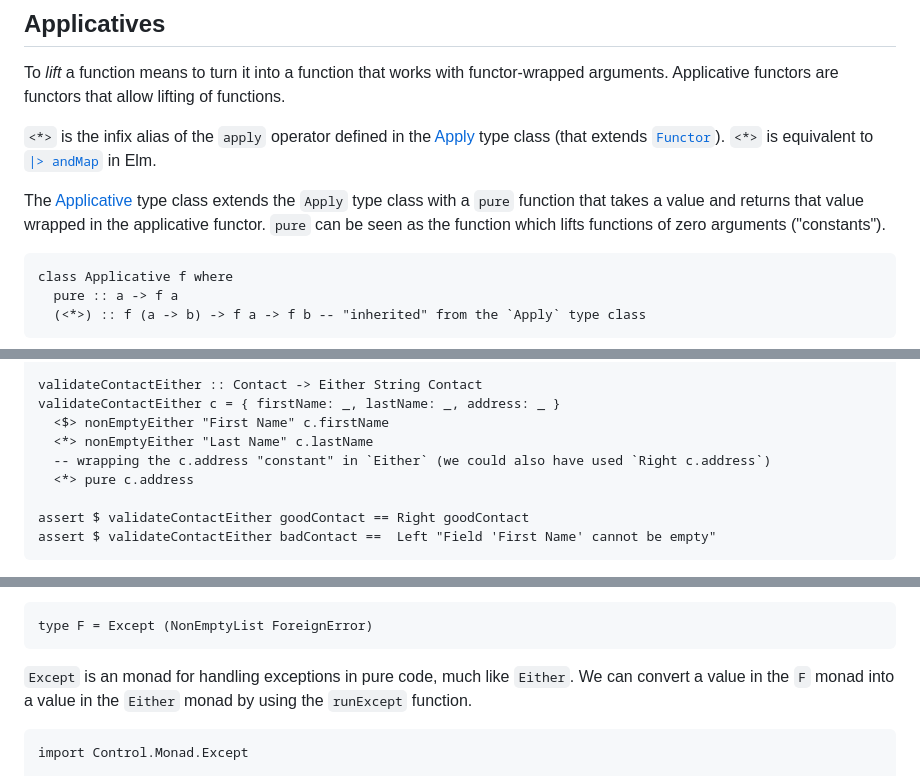
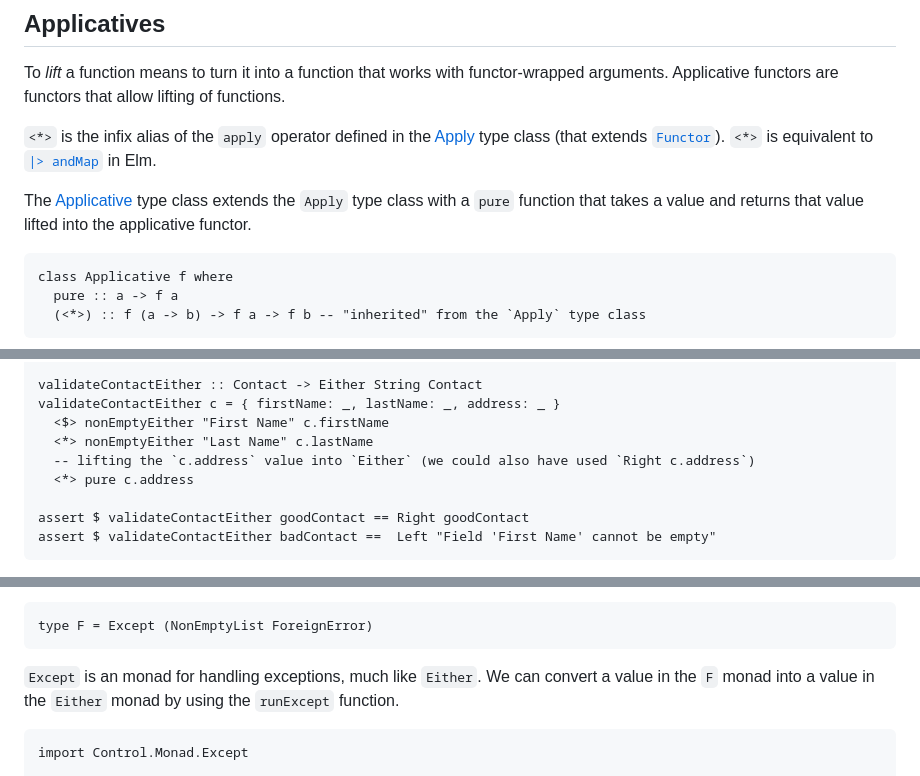
Before and after one commit to laurentpayot/purescript-for-elm-developers, a Markdown page: README.md, 3 parts joined by grey strips. GitHub-like rendering.

Commit message:
`pure` reformulation

````diff
--- a/README.md
+++ b/README.md
@@ -545,7 +545,7 @@ To *lift* a function means to turn it into a function that works with functor-wr
 
 `<*>` is the infix alias of the `apply` operator defined in the [Apply](https://pursuit.purescript.org/packages/purescript-prelude/6.0.1/docs/Control.Apply) type class (that extends [`Functor`](https://pursuit.purescript.org/packages/purescript-prelude/6.0.1/docs/Data.Functor)). `<*>` is equivalent to [`|> andMap`](https://thoughtbot.com/blog/running-out-of-maps#one-liner-to-rule-them-all) in Elm.
 
-The [Applicative](https://pursuit.purescript.org/packages/purescript-prelude/6.0.1/docs/Control.Applicative) type class extends the `Apply` type class with a `pure` function that takes a value and returns that value wrapped in the applicative functor. `pure` can be seen as the function which lifts functions of zero arguments ("constants").
+The [Applicative](https://pursuit.purescript.org/packages/purescript-prelude/6.0.1/docs/Control.Applicative) type class extends the `Apply` type class with a `pure` function that takes a value and returns that value lifted into the applicative functor.
 
 ```purs
 class Applicative f where
@@ -614,7 +614,7 @@ validateContactEither :: Contact -> Either String Contact
 validateContactEither c = { firstName: _, lastName: _, address: _ }
   <$> nonEmptyEither "First Name" c.firstName
   <*> nonEmptyEither "Last Name" c.lastName
-  -- wrapping the c.address "constant" in `Either` (we could also have used `Right c.address`)
+  -- lifting the `c.address` value into `Either` (we could also have used `Right c.address`)
   <*> pure c.address
 
 assert $ validateContactEither goodContact == Right goodContact
@@ -851,7 +851,7 @@ decodeJSON :: forall a. Decode a => String -> F a
 type F = Except (NonEmptyList ForeignError)
 ```
 
-`Except` is an monad for handling exceptions in pure code, much like `Either`. We can convert a value in the `F` monad into a value in the `Either` monad by using the `runExcept` function.
+`Except` is an monad for handling exceptions, much like `Either`. We can convert a value in the `F` monad into a value in the `Either` monad by using the `runExcept` function.
 
 ```purs
 import Control.Monad.Except
````
